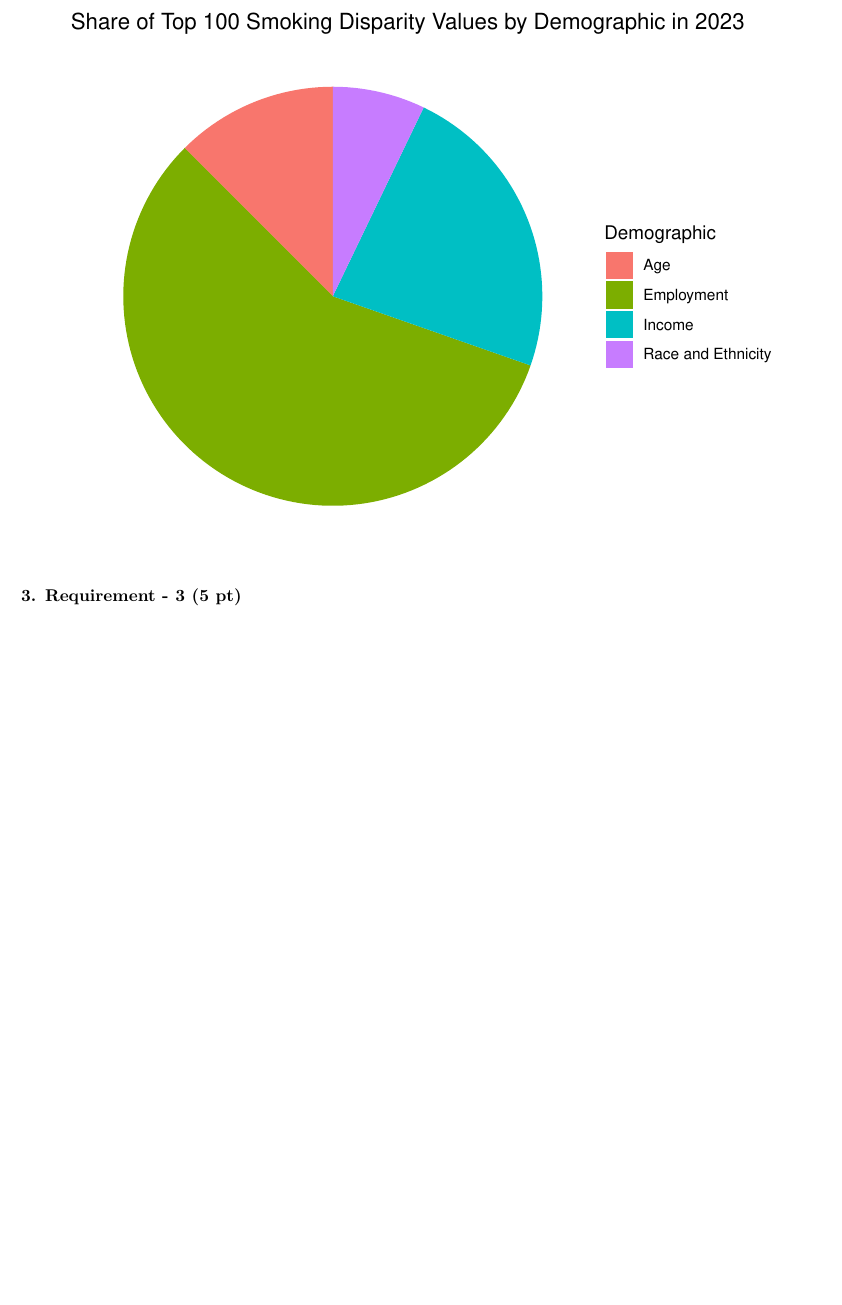
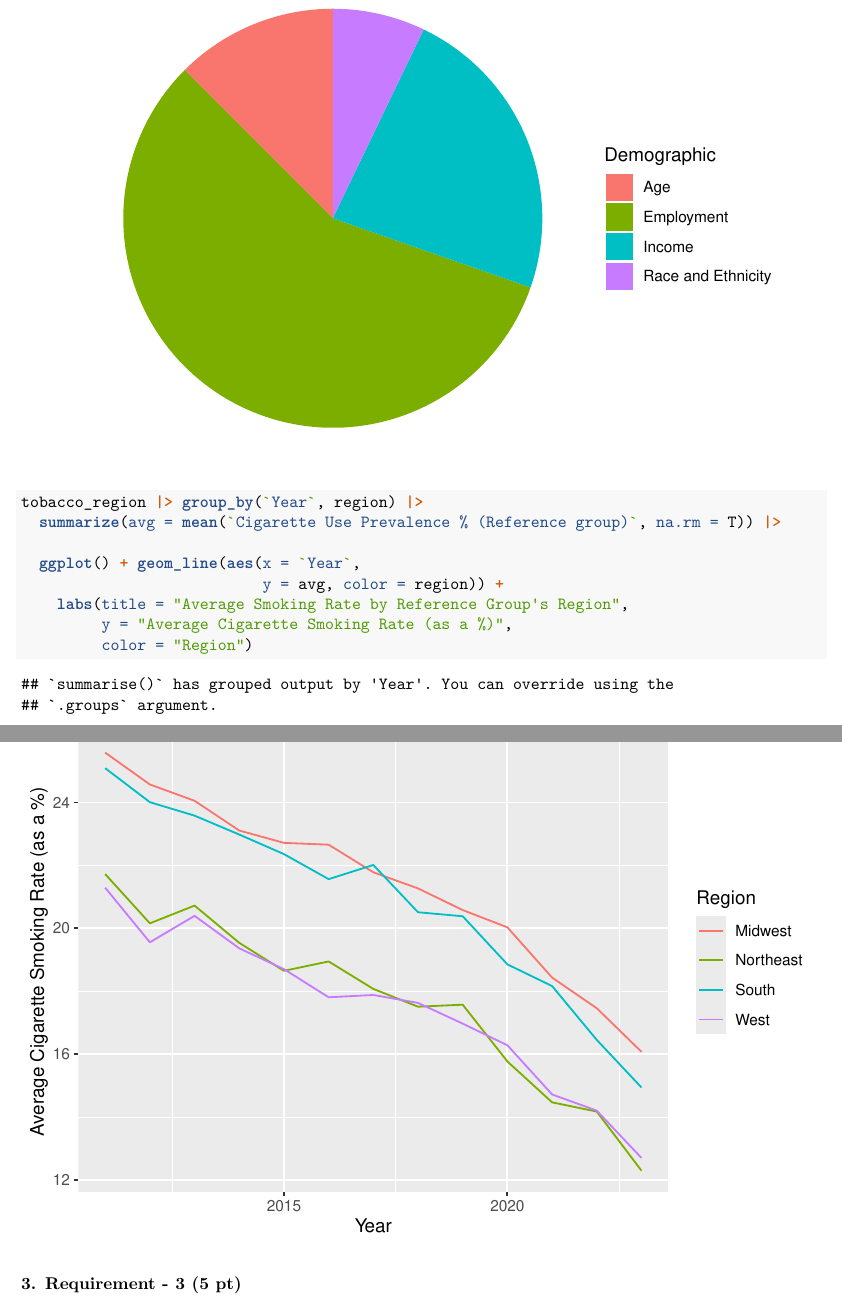
Before and after one commit to Steph-Elsinger/Datasci-306-Final-Project-SHARED-DOC, an R Markdown document (final.Rmd): part of page 6 of 7 before the commit and two parts of pages 6 and 7 of 8 after it, the two joined at a grey line, cut at the place of the change, the shorter picture padded with empty space. Rendered offline with R 4.5, knitr and Pandoc, then LaTeX, with nearby package versions.

Commit message:
Max-Added graph of smoking by region over years

````diff
--- a/final.Rmd
+++ b/final.Rmd
@@ -145,6 +145,17 @@ tobacco_region |>
 
 ```
 
+```{r}
+tobacco_region |> group_by(`Year`, region) |>
+  summarize(avg = mean(`Cigarette Use Prevalence % (Reference group)`, na.rm = T)) |>
+
+  ggplot() + geom_line(aes(x = `Year`,
+                           y = avg, color = region)) +
+    labs(title = "Average Smoking Rate by Reference Group's Region",
+         y = "Average Cigarette Smoking Rate (as a %)",
+         color = "Region")
+```
+
 
 ### 3. Requirement - 3 (5 pt)
 
````
